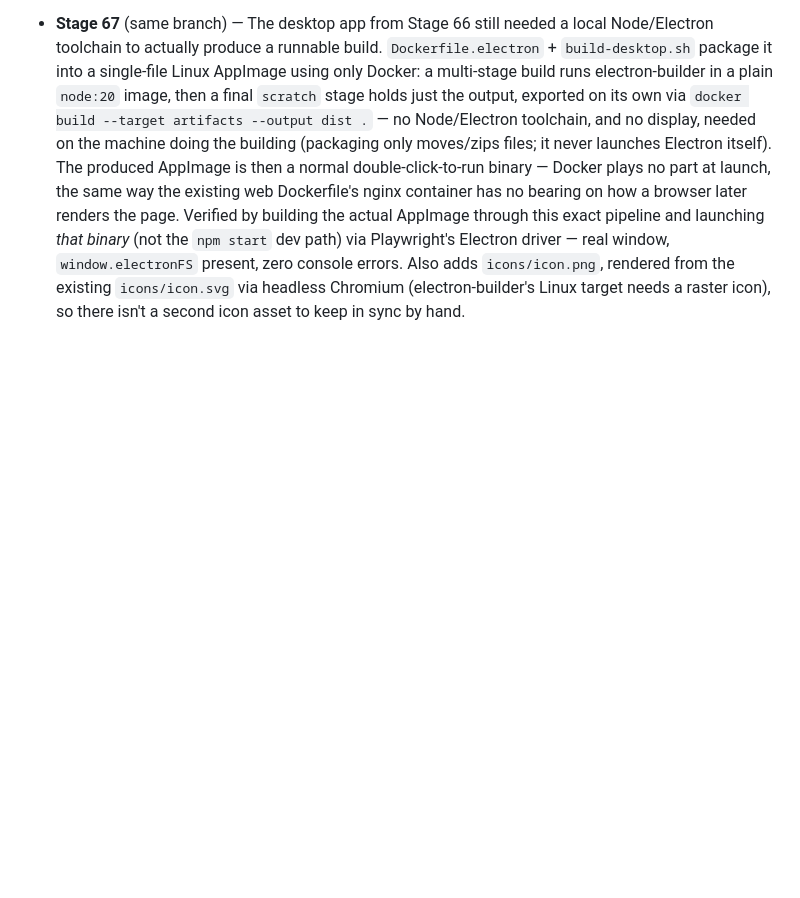
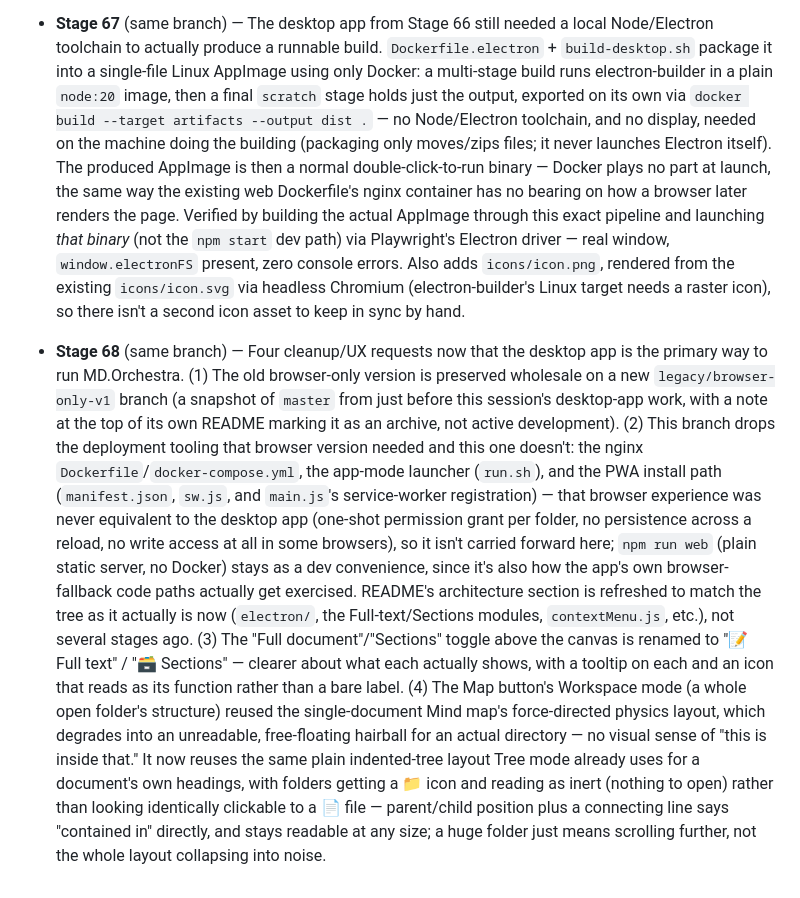
Before and after one commit to AhmedYousriSobhi/md.orchestra, a Markdown page: CHANGELOG.md, the part around the change. GitHub-like rendering; blank space fills up the shorter version.

Commit message:
docs: log Stage 68 (legacy branch, cleanup, tab rename, workspace map fix)

```diff
--- a/CHANGELOG.md
+++ b/CHANGELOG.md
@@ -1343,3 +1343,36 @@ picker itself worked correctly; it was a test-tooling quirk, not an app bug.
   the existing `icons/icon.svg` via headless Chromium (electron-builder's
   Linux target needs a raster icon), so there isn't a second icon asset
   to keep in sync by hand.
+
+- **Stage 68** (same branch) — Four cleanup/UX requests now that the
+  desktop app is the primary way to run MD.Orchestra. (1) The old
+  browser-only version is preserved wholesale on a new
+  `legacy/browser-only-v1` branch (a snapshot of `master` from just before
+  this session's desktop-app work, with a note at the top of its own
+  README marking it as an archive, not active development). (2) This
+  branch drops the deployment tooling that browser version needed and
+  this one doesn't: the nginx `Dockerfile`/`docker-compose.yml`, the
+  app-mode launcher (`run.sh`), and the PWA install path
+  (`manifest.json`, `sw.js`, and `main.js`'s service-worker
+  registration) — that browser experience was never equivalent to the
+  desktop app (one-shot permission grant per folder, no persistence
+  across a reload, no write access at all in some browsers), so it isn't
+  carried forward here; `npm run web` (plain static server, no Docker)
+  stays as a dev convenience, since it's also how the app's own
+  browser-fallback code paths actually get exercised. README's
+  architecture section is refreshed to match the tree as it actually is
+  now (`electron/`, the Full-text/Sections modules, `contextMenu.js`,
+  etc.), not several stages ago. (3) The "Full document"/"Sections"
+  toggle above the canvas is renamed to "📝 Full text" / "🗃️ Sections" —
+  clearer about what each actually shows, with a tooltip on each and an
+  icon that reads as its function rather than a bare label. (4) The Map
+  button's Workspace mode (a whole open folder's structure) reused the
+  single-document Mind map's force-directed physics layout, which
+  degrades into an unreadable, free-floating hairball for an actual
+  directory — no visual sense of "this is inside that." It now reuses
+  the same plain indented-tree layout Tree mode already uses for a
+  document's own headings, with folders getting a 📁 icon and reading as
+  inert (nothing to open) rather than looking identically clickable to a
+  📄 file — parent/child position plus a connecting line says "contained
+  in" directly, and stays readable at any size; a huge folder just means
+  scrolling further, not the whole layout collapsing into noise.
```
